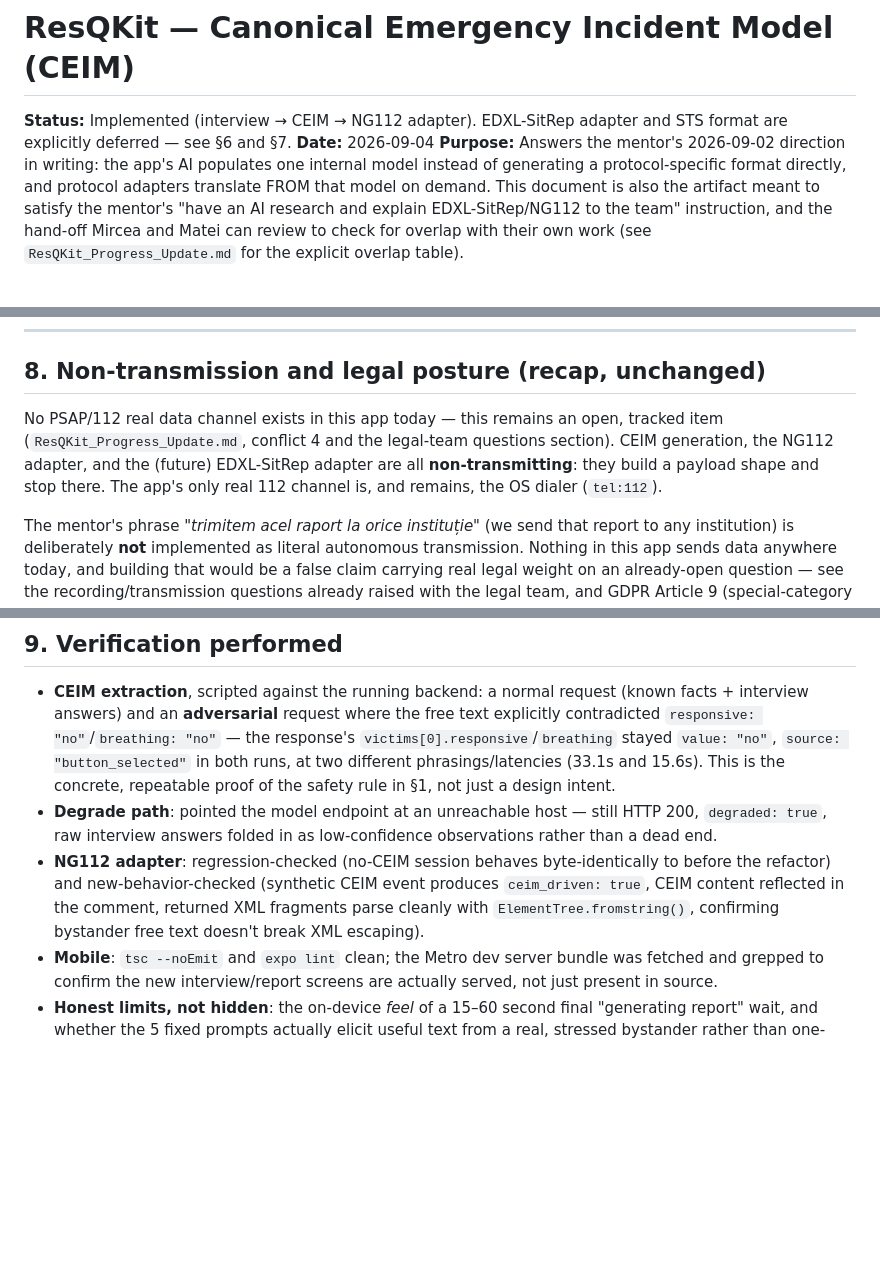
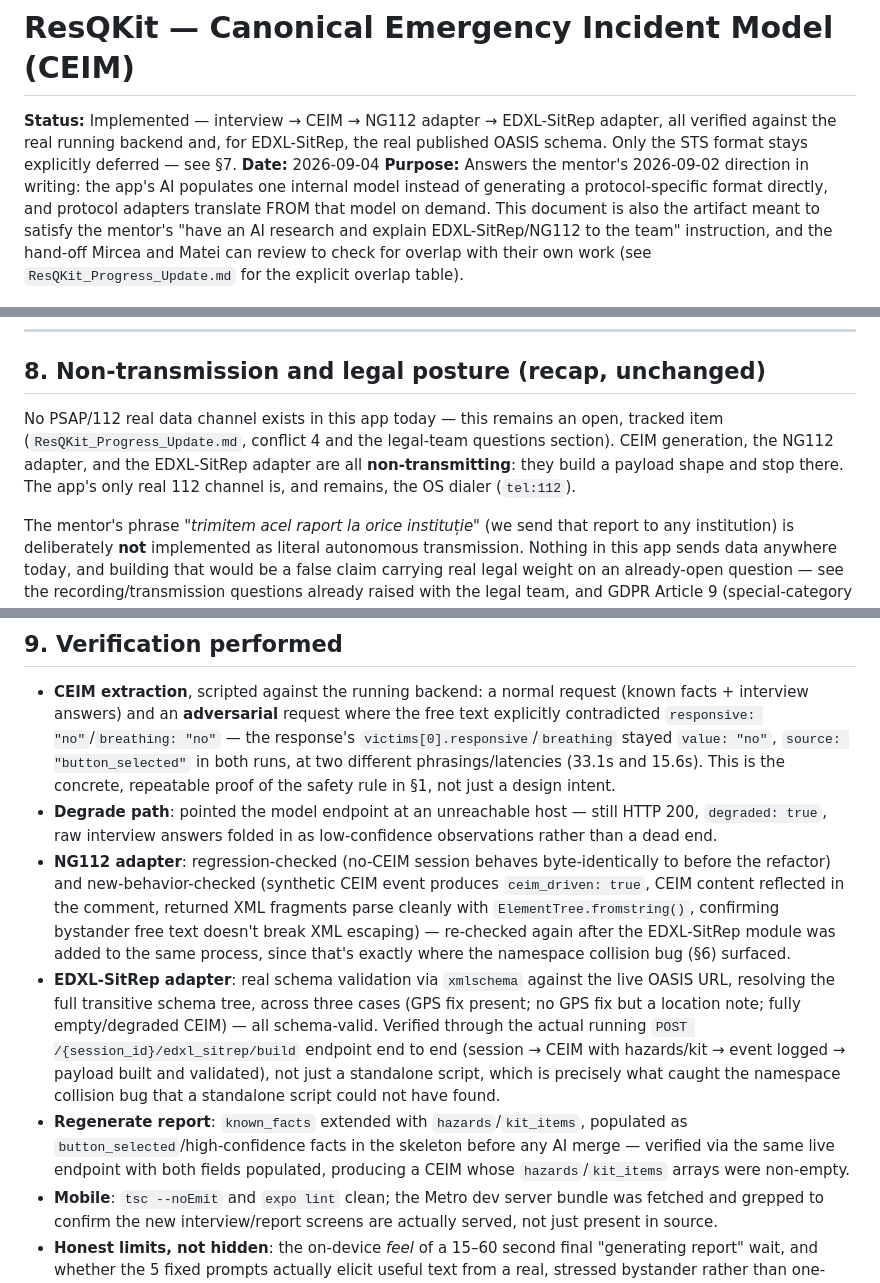
Before and after one commit to luca-pm/resqkit-ceim, a Markdown page: ResQKit_Canonical_Incident_Model.md, 3 parts joined by grey strips. Rendered like a GitHub page; blank space fills up the shorter version.

```diff
--- a/ResQKit_Canonical_Incident_Model.md
+++ b/ResQKit_Canonical_Incident_Model.md
@@ -1,6 +1,6 @@
 # ResQKit — Canonical Emergency Incident Model (CEIM)
 
-**Status:** Implemented (interview → CEIM → NG112 adapter). EDXL-SitRep adapter and STS format are explicitly deferred — see §6 and §7.
+**Status:** Implemented — interview → CEIM → NG112 adapter → EDXL-SitRep adapter, all verified against the real running backend and, for EDXL-SitRep, the real published OASIS schema. Only the STS format stays explicitly deferred — see §7.
 **Date:** 2026-09-04
 **Purpose:** Answers the mentor's 2026-09-02 direction in writing: the app's AI populates one internal model instead of generating a protocol-specific format directly, and protocol adapters translate FROM that model on demand. This document is also the artifact meant to satisfy the mentor's "have an AI research and explain EDXL-SitRep/NG112 to the team" instruction, and the hand-off Mircea and Matei can review to check for overlap with their own work (see `ResQKit_Progress_Update.md` for the explicit overlap table).
 
@@ -147,7 +163,7 @@ Per the mentor's own instruction: *"nu încercăm acum să 'ghicim' exact format
 
 ## 8. Non-transmission and legal posture (recap, unchanged)
 
-No PSAP/112 real data channel exists in this app today — this remains an open, tracked item (`ResQKit_Progress_Update.md`, conflict 4 and the legal-team questions section). CEIM generation, the NG112 adapter, and the (future) EDXL-SitRep adapter are all **non-transmitting**: they build a payload shape and stop there. The app's only real 112 channel is, and remains, the OS dialer (`tel:112`).
+No PSAP/112 real data channel exists in this app today — this remains an open, tracked item (`ResQKit_Progress_Update.md`, conflict 4 and the legal-team questions section). CEIM generation, the NG112 adapter, and the EDXL-SitRep adapter are all **non-transmitting**: they build a payload shape and stop there. The app's only real 112 channel is, and remains, the OS dialer (`tel:112`).
 
 The mentor's phrase *"trimitem acel raport la orice instituție"* (we send that report to any institution) is deliberately **not** implemented as literal autonomous transmission. Nothing in this app sends data anywhere today, and building that would be a false claim carrying real legal weight on an already-open question — see the recording/transmission questions already raised with the legal team, and GDPR Article 9 (special-category data) as discussed in `eu_regulations_emergency_response_data_handling_report.md` §1.1. The honest, implemented behavior: the report is built in a **universal, exportable format** that the user explicitly **shares** (reusing the same OS share-sheet action already used for the deterministic brief in `handoff.tsx`) with whichever institution or person they choose. This exact framing is the copy shown on the report screen itself (`app/mobile/src/app/report.tsx`), in English and Romanian.
 
@@ -157,6 +173,8 @@ The mentor's phrase *"trimitem acel raport la orice instituție"* (we send that
 
 - **CEIM extraction**, scripted against the running backend: a normal request (known facts + interview answers) and an **adversarial** request where the free text explicitly contradicted `responsive: "no"`/`breathing: "no"` — the response's `victims[0].responsive`/`breathing` stayed `value: "no"`, `source: "button_selected"` in both runs, at two different phrasings/latencies (33.1s and 15.6s). This is the concrete, repeatable proof of the safety rule in §1, not just a design intent.
 - **Degrade path**: pointed the model endpoint at an unreachable host — still HTTP 200, `degraded: true`, raw interview answers folded in as low-confidence observations rather than a dead end.
-- **NG112 adapter**: regression-checked (no-CEIM session behaves byte-identically to before the refactor) and new-behavior-checked (synthetic CEIM event produces `ceim_driven: true`, CEIM content reflected in the comment, returned XML fragments parse cleanly with `ElementTree.fromstring()`, confirming bystander free text doesn't break XML escaping).
+- **NG112 adapter**: regression-checked (no-CEIM session behaves byte-identically to before the refactor) and new-behavior-checked (synthetic CEIM event produces `ceim_driven: true`, CEIM content reflected in the comment, returned XML fragments parse cleanly with `ElementTree.fromstring()`, confirming bystander free text doesn't break XML escaping) — re-checked again after the EDXL-SitRep module was added to the same process, since that's exactly where the namespace collision bug (§6) surfaced.
+- **EDXL-SitRep adapter**: real schema validation via `xmlschema` against the live OASIS URL, resolving the full transitive schema tree, across three cases (GPS fix present; no GPS fix but a location note; fully empty/degraded CEIM) — all schema-valid. Verified through the actual running `POST /{session_id}/edxl_sitrep/build` endpoint end to end (session → CEIM with hazards/kit → event logged → payload built and validated), not just a standalone script, which is precisely what caught the namespace collision bug that a standalone script could not have found.
+- **Regenerate report**: `known_facts` extended with `hazards`/`kit_items`, populated as `button_selected`/high-confidence facts in the skeleton before any AI merge — verified via the same live endpoint with both fields populated, producing a CEIM whose `hazards`/`kit_items` arrays were non-empty.
 - **Mobile**: `tsc --noEmit` and `expo lint` clean; the Metro dev server bundle was fetched and grepped to confirm the new interview/report screens are actually served, not just present in source.
 - **Honest limits, not hidden**: the on-device *feel* of a 15–60 second final "generating report" wait, and whether the 5 fixed prompts actually elicit useful text from a real, stressed bystander rather than one-word non-answers, cannot be verified from this dev sandbox. Recommend the team dry-run the interview themselves before the mentor demo.
```
Also changed, not shown: other parts of ResQKit_Canonical_Incident_Model.md (+25 -9 lines), ResQKit_Progress_Update.md (+4 -3 lines).
